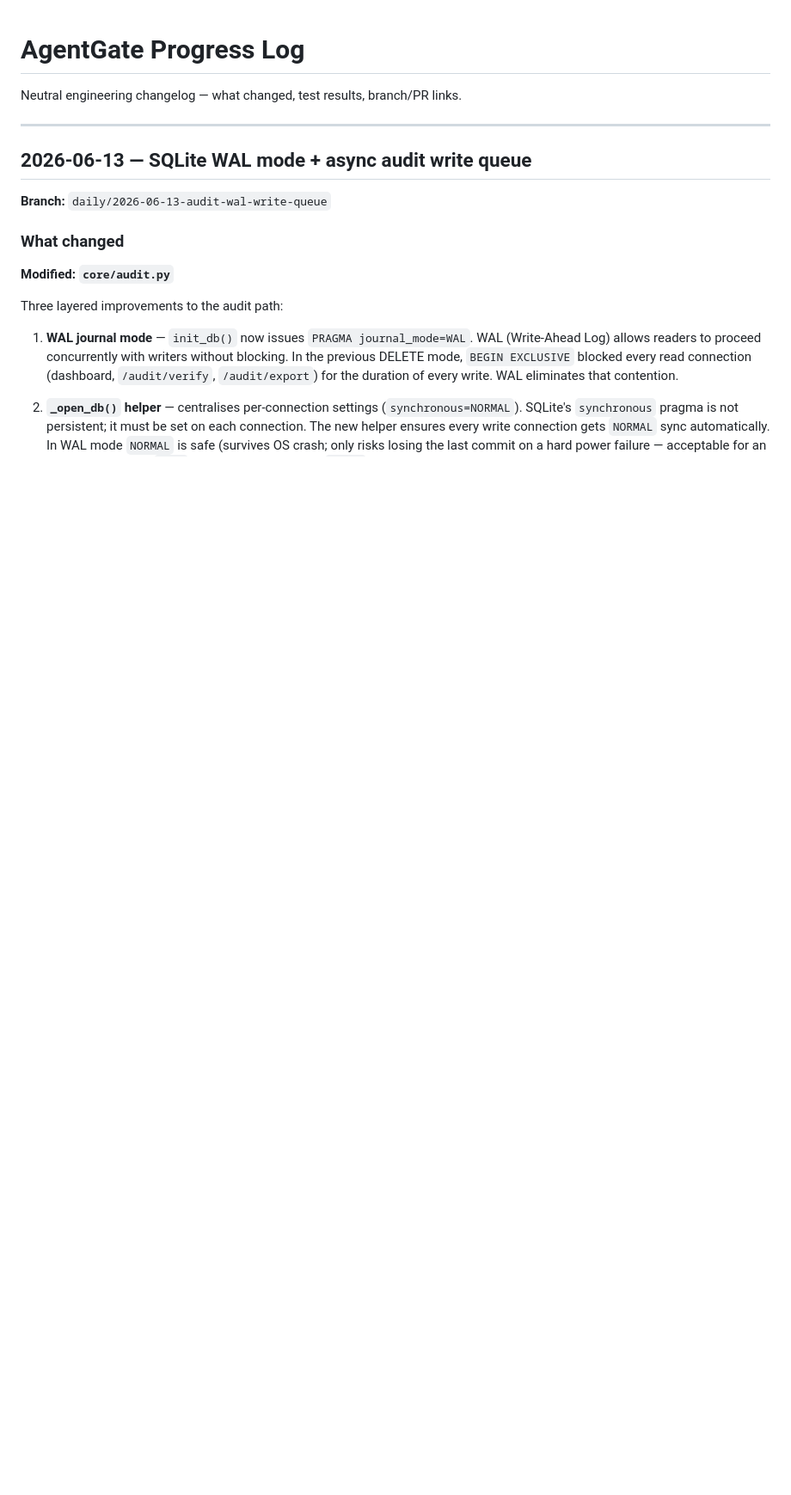
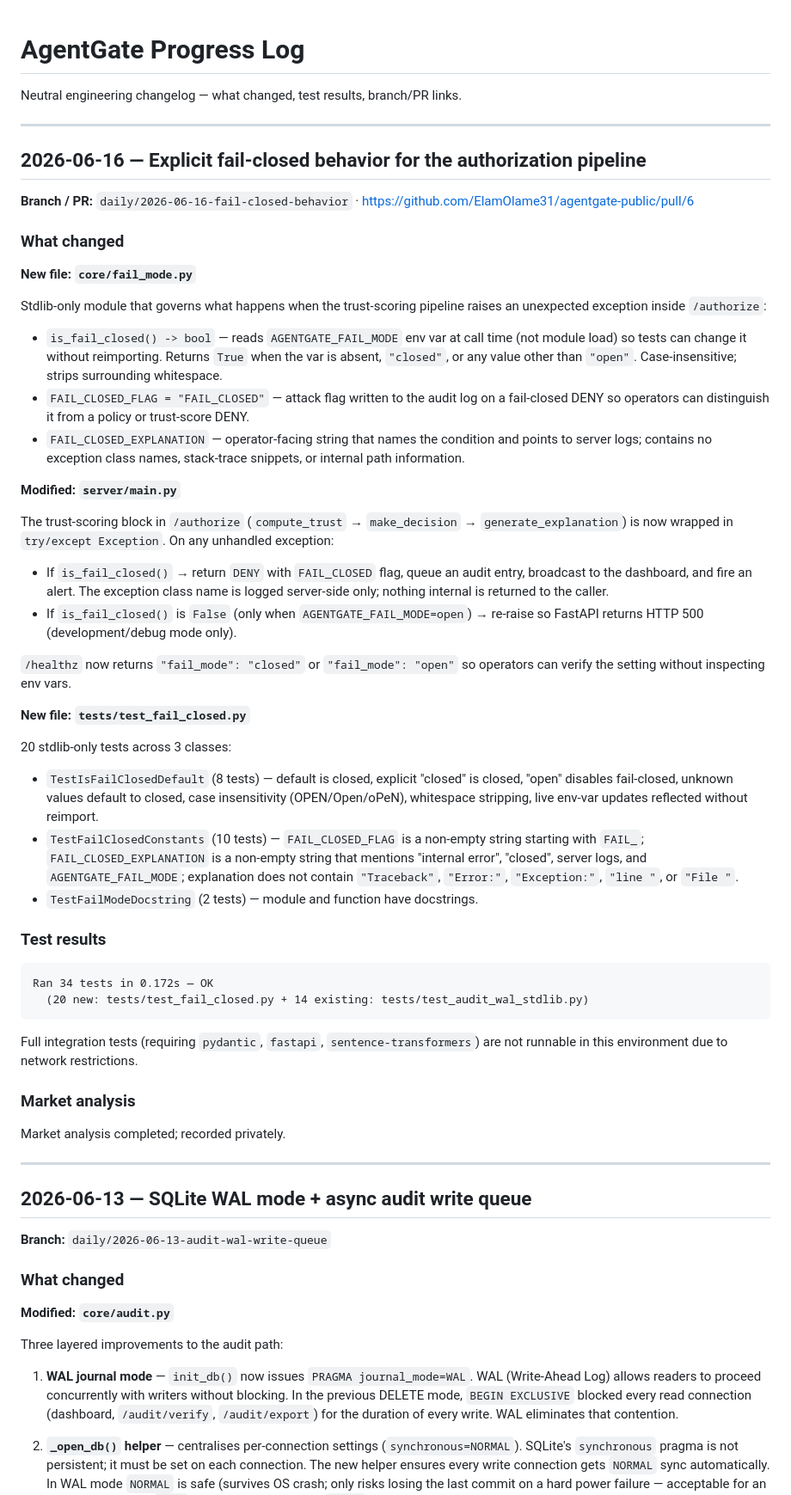
Before and after one commit to ElamOlame31/agentgate, a Markdown page: PROGRESS_LOG.md, the part around the change. Shown at 86% size. Rendered like a GitHub page; blank space fills up the shorter version.

Commit message:
Log 2026-06-16 engineering entry: fail-closed behavior (PR #6)
https://claude.ai/code/session_01SvBhjJyDvcduVywSeCyHU4

````diff
--- a/PROGRESS_LOG.md
+++ b/PROGRESS_LOG.md
@@ -1,6 +1,75 @@
 # AgentGate Progress Log
 
 Neutral engineering changelog — what changed, test results, branch/PR links.
+
+---
+
+## 2026-06-16 — Explicit fail-closed behavior for the authorization pipeline
+
+**Branch / PR:** `daily/2026-06-16-fail-closed-behavior` · https://github.com/ElamOlame31/agentgate-public/pull/6
+
+### What changed
+
+**New file: `core/fail_mode.py`**
+
+Stdlib-only module that governs what happens when the trust-scoring pipeline
+raises an unexpected exception inside `/authorize`:
+
+- `is_fail_closed() -> bool` — reads `AGENTGATE_FAIL_MODE` env var at call
+  time (not module load) so tests can change it without reimporting.
+  Returns `True` when the var is absent, `"closed"`, or any value other than
+  `"open"`.  Case-insensitive; strips surrounding whitespace.
+- `FAIL_CLOSED_FLAG = "FAIL_CLOSED"` — attack flag written to the audit log
+  on a fail-closed DENY so operators can distinguish it from a policy or
+  trust-score DENY.
+- `FAIL_CLOSED_EXPLANATION` — operator-facing string that names the
+  condition and points to server logs; contains no exception class names,
+  stack-trace snippets, or internal path information.
+
+**Modified: `server/main.py`**
+
+The trust-scoring block in `/authorize` (`compute_trust` → `make_decision`
+→ `generate_explanation`) is now wrapped in `try/except Exception`.
+On any unhandled exception:
+
+- If `is_fail_closed()` → return `DENY` with `FAIL_CLOSED` flag, queue an
+  audit entry, broadcast to the dashboard, and fire an alert.  The exception
+  class name is logged server-side only; nothing internal is returned to the
+  caller.
+- If `is_fail_closed()` is `False` (only when `AGENTGATE_FAIL_MODE=open`) →
+  re-raise so FastAPI returns HTTP 500 (development/debug mode only).
+
+`/healthz` now returns `"fail_mode": "closed"` or `"fail_mode": "open"` so
+operators can verify the setting without inspecting env vars.
+
+**New file: `tests/test_fail_closed.py`**
+
+20 stdlib-only tests across 3 classes:
+
+- `TestIsFailClosedDefault` (8 tests) — default is closed, explicit "closed"
+  is closed, "open" disables fail-closed, unknown values default to closed,
+  case insensitivity (OPEN/Open/oPeN), whitespace stripping, live env-var
+  updates reflected without reimport.
+- `TestFailClosedConstants` (10 tests) — `FAIL_CLOSED_FLAG` is a non-empty
+  string starting with `FAIL_`; `FAIL_CLOSED_EXPLANATION` is a non-empty
+  string that mentions "internal error", "closed", server logs, and
+  `AGENTGATE_FAIL_MODE`; explanation does not contain `"Traceback"`,
+  `"Error:"`, `"Exception:"`, `"line "`, or `"File "`.
+- `TestFailModeDocstring` (2 tests) — module and function have docstrings.
+
+### Test results
+
+```
+Ran 34 tests in 0.172s — OK
+  (20 new: tests/test_fail_closed.py + 14 existing: tests/test_audit_wal_stdlib.py)
+```
+
+Full integration tests (requiring `pydantic`, `fastapi`, `sentence-transformers`)
+are not runnable in this environment due to network restrictions.
+
+### Market analysis
+
+Market analysis completed; recorded privately.
 
 ---
 
````
